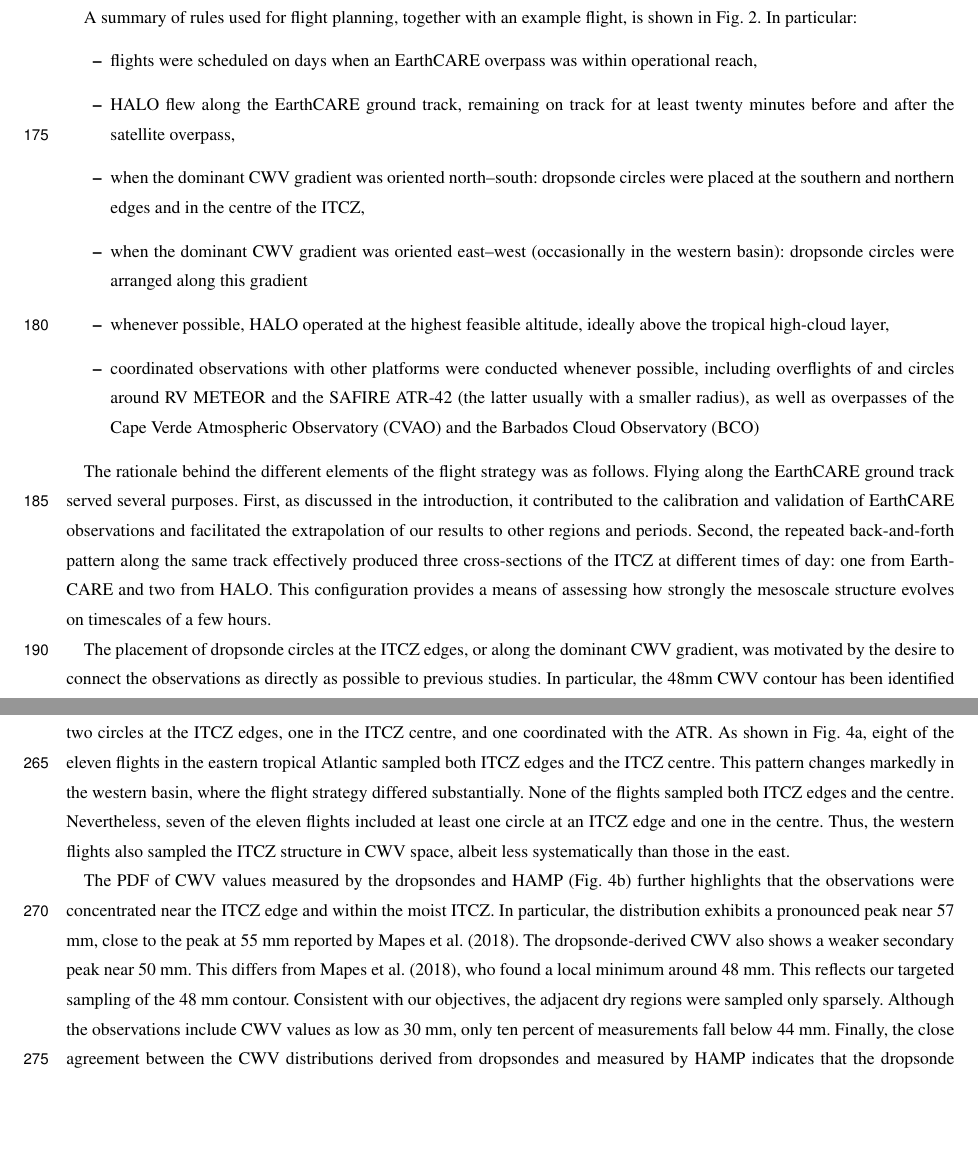
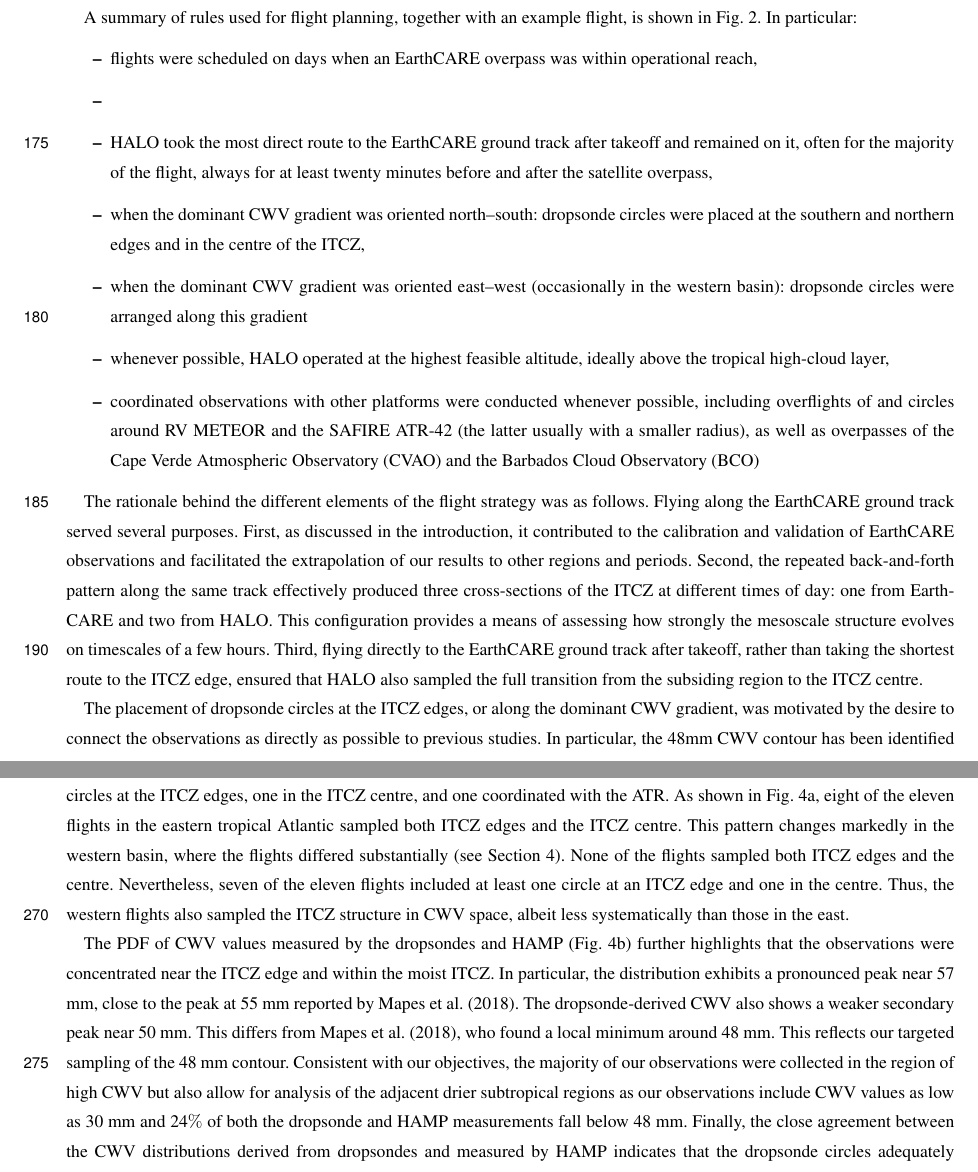
Before and after one commit to JuliaWindmiller1987/percusion, a LaTeX document (overviewPaper.tex): two parts of pages 7 and 13 of 24, joined at a grey line, cut so that both start at the same text, the shorter picture padded with empty space. Compiled offline with pdfLaTeX; a missing font is replaced by an installed copy or a similar font; a LaTeX package or settings file that is missing is left out.

Commit message:
Fixes some smaller problems and includes a better description of the sampling in the subtropics.

```diff
--- a/overviewPaper.tex
+++ b/overviewPaper.tex
@@ -184,7 +184,7 @@ A summary of rules used for flight planning, together with an example flight, is
 In particular:
 \begin{itemize}
 \item flights were scheduled on days when an EarthCARE overpass was within operational reach,
-\item HALO flew along the EarthCARE ground track, remaining on track for at least twenty minutes before and after the satellite overpass,
+\item \item HALO took the most direct route to the EarthCARE ground track after takeoff and remained on it, often for the majority of the flight, always for at least twenty minutes before and after the satellite overpass,
 \item when the dominant CWV gradient was oriented north--south: dropsonde circles were placed at the southern and northern edges and in the centre of the ITCZ,
 \item when the dominant CWV gradient was oriented east--west (occasionally in the western basin): dropsonde circles were arranged along this gradient
 \item whenever possible, HALO operated at the highest feasible altitude, ideally above the tropical high-cloud layer,
@@ -200,7 +200,11 @@ In particular:
 \label{fig:generic_flight_east}
 \end{figure}
 
-The rationale behind the different elements of the flight strategy was as follows. Flying along the EarthCARE ground track served several purposes. First, as discussed in the introduction, it contributed to the calibration and validation of EarthCARE observations and facilitated the extrapolation of our results to other regions and periods. Second, the repeated back-and-forth pattern along the same track effectively produced three cross-sections of the ITCZ at different times of day: one from EarthCARE and two from HALO. This configuration provides a means of assessing how strongly the mesoscale structure evolves on timescales of a few hours.
+The rationale behind the different elements of the flight strategy was as follows. Flying along the EarthCARE ground track served several purposes.
+First, as discussed in the introduction, it contributed to the calibration and validation of EarthCARE observations and facilitated the extrapolation of our results to other regions and periods.
+Second, the repeated back-and-forth pattern along the same track effectively produced three cross-sections of the ITCZ at different times of day: one from EarthCARE and two from HALO.
+This configuration provides a means of assessing how strongly the mesoscale structure evolves on timescales of a few hours.
+Third, flying directly to the EarthCARE ground track after takeoff, rather than taking the shortest route to the ITCZ edge, ensured that HALO also sampled the full transition from the subsiding region to the ITCZ centre.
 
 The placement of dropsonde circles at the ITCZ edges, or along the dominant CWV gradient, was motivated by the desire to connect the observations as directly as possible to previous studies. In particular, the 48mm CWV contour has been identified as a transition between the deep tropics and the surrounding subsiding regions, while edge intensification refers to precipitation maxima occurring preferentially near this boundary. Vertical velocity measurements in these regions therefore enable a direct comparison with the mechanisms discussed by \cite{Mapes2018}, \cite{masunagaMechanismMaintenanceSharp2020}, and \cite{masunagaEdgeIntensificationEastern2023}.
 
@@ -268,9 +272,10 @@ We begin by demonstrating that the research flights sampled the Atlantic ITCZ, i
 
 As described in Section~\ref{sec:campaign_design}, the 48 mm CWV contour was used to guide the placement of dropsonde circles at the edges and within the ITCZ. Figure~\ref{fig:transition}a shows CWV calculated from the dropsondes released in these circles. Of the 89 dropsonde circles that can be used to calculate vertical motion profiles (see above), 45 contain at least one dropsonde with CWV below 48 mm and at least one with CWV above 48 mm, indicating that they sampled the 48 mm contour. Of the remaining 44 circles, 42 contain only dropsondes with CWV values above 48 mm and only two contain exclusively dropsondes with CWV below 48 mm.
 
-A comparison of the CWV ranges sampled during individual flights reveals a clear distinction between flights based in Sal and those based in Barbados. As described above, flights from Sal (all flights before 6 September 2024) typically included two circles at the ITCZ edges, one in the ITCZ centre, and one coordinated with the ATR. As shown in Fig.~\ref{fig:transition}a, eight of the eleven flights in the eastern tropical Atlantic sampled both ITCZ edges and the ITCZ centre. This pattern changes markedly in the western basin, where the flight strategy differed substantially. None of the flights sampled both ITCZ edges and the centre. Nevertheless, seven of the eleven flights included at least one circle at an ITCZ edge and one in the centre. Thus, the western flights also sampled the ITCZ structure in CWV space, albeit less systematically than those in the east.
+A comparison of the CWV ranges sampled during individual flights reveals a clear distinction between flights based in Sal and those based in Barbados. As described above, flights from Sal (all flights before 6 September 2024) typically included two circles at the ITCZ edges, one in the ITCZ centre, and one coordinated with the ATR. As shown in Fig.~\ref{fig:transition}a, eight of the eleven flights in the eastern tropical Atlantic sampled both ITCZ edges and the ITCZ centre. This pattern changes markedly in the western basin, where the flights differed substantially (see Section~\ref{sec:implementation}). None of the flights sampled both ITCZ edges and the centre. Nevertheless, seven of the eleven flights included at least one circle at an ITCZ edge and one in the centre. Thus, the western flights also sampled the ITCZ structure in CWV space, albeit less systematically than those in the east.
 
-The PDF of CWV values measured by the dropsondes and HAMP (Fig.~\ref{fig:transition}b) further highlights that the observations were concentrated near the ITCZ edge and within the moist ITCZ. In particular, the distribution exhibits a pronounced peak near 57 mm, close to the peak at 55 mm reported by \cite{Mapes2018}. The dropsonde-derived CWV also shows a weaker secondary peak near 50 mm. This differs from \cite{Mapes2018}, who found a local minimum around 48 mm. This reflects our targeted sampling of the 48 mm contour. Consistent with our objectives, the adjacent dry regions were sampled only sparsely. Although the observations include CWV values as low as 30 mm, only ten percent of measurements fall below 44 mm. Finally, the close agreement between the CWV distributions derived from dropsondes and measured by HAMP indicates that the dropsonde circles adequately capture the variability observed throughout the flights.
+The PDF of CWV values measured by the dropsondes and HAMP (Fig.~\ref{fig:transition}b) further highlights that the observations were concentrated near the ITCZ edge and within the moist ITCZ. In particular, the distribution exhibits a pronounced peak near 57 mm, close to the peak at 55 mm reported by \cite{Mapes2018}. The dropsonde-derived CWV also shows a weaker secondary peak near 50 mm. This differs from \cite{Mapes2018}, who found a local minimum around 48 mm. This reflects our targeted sampling of the 48 mm contour. Consistent with our objectives, the majority of our observations were collected in the region of high CWV but also allow for analysis of the adjacent drier subtropical regions as our observations include CWV values as low as 30 mm and 24$\%$ of both the dropsonde and HAMP measurements fall below 48~mm.
+Finally, the close agreement between the CWV distributions derived from dropsondes and measured by HAMP indicates that the dropsonde circles adequately capture the variability observed throughout the flights.
 
 In summary, the observations successfully sampled both the moist peak and the edge of the tropical CWV distribution, while including a smaller number of measurements in the adjacent dry regions. Systematic sampling of the moist margins was particularly successful in the eastern basin, while observations in the western basin nevertheless captured much of the transition between dry and moist regions.
 
```
Also changed, not shown: overviewPaper.tex (26 more changed lines), 1 other file.
